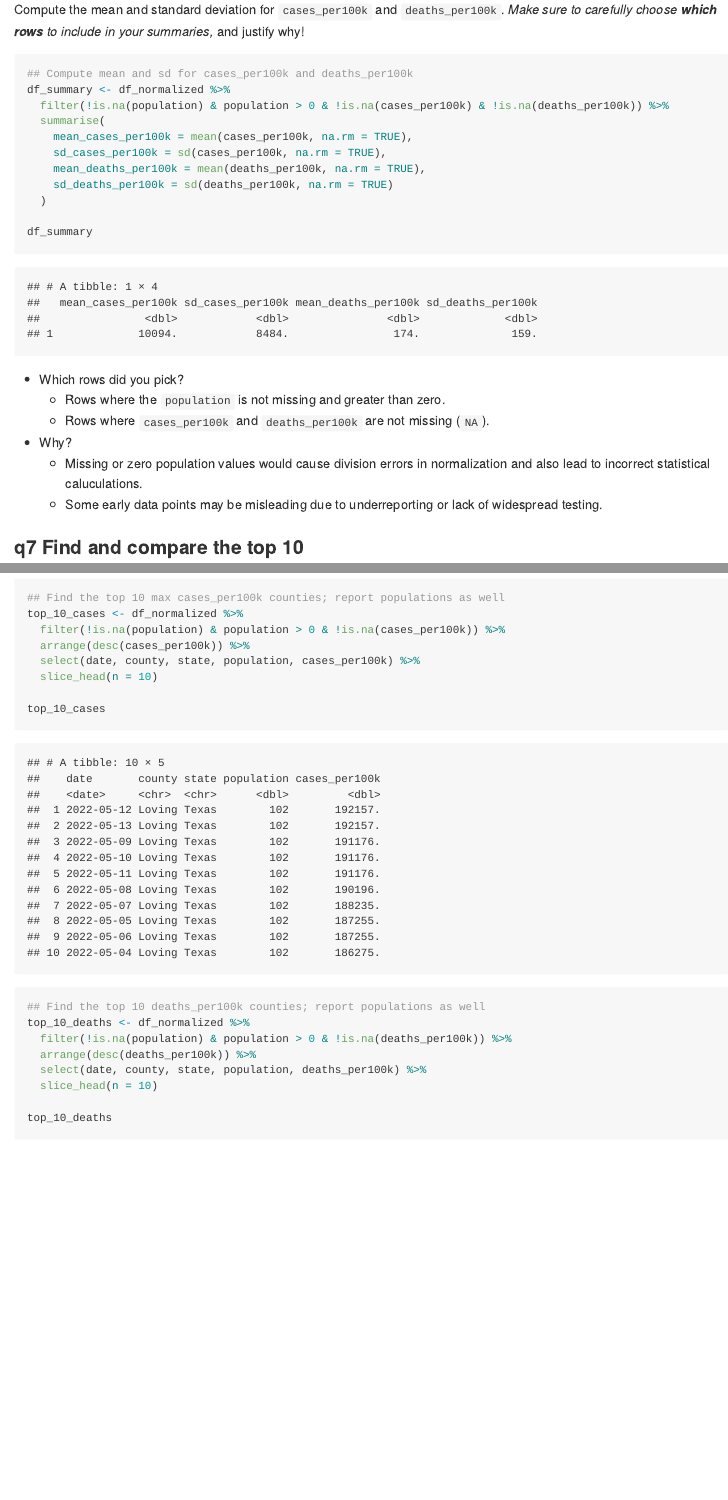
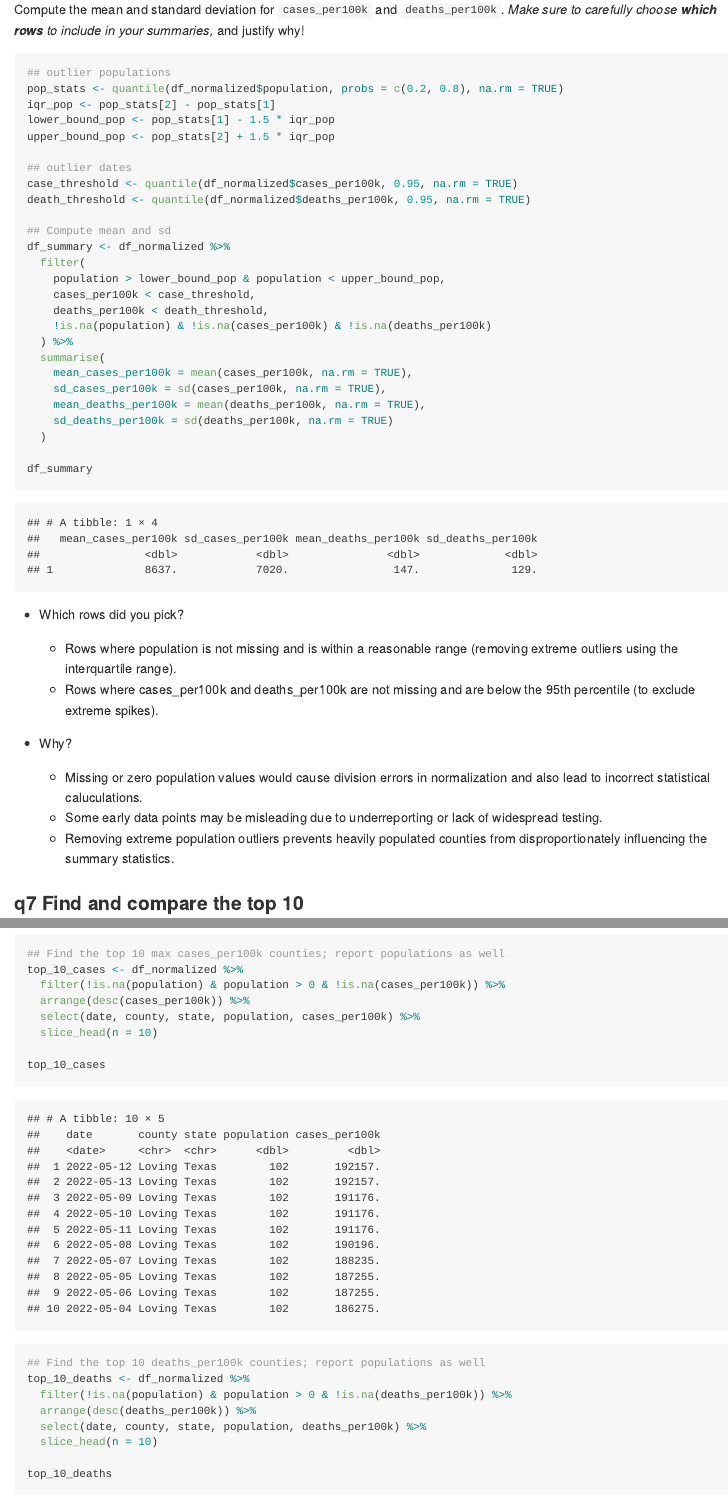
Before and after one commit to sparshgup/data-science-olin-s2025, an R Markdown document (challenges/c06-covid19-assignment.Rmd): the page in a window 1100 px wide, from 11450 px down before the commit and from 11670 px down after it, so that both start at the same text, and a second part further down, joined at a grey line. The pictures show the output file challenges/c06-covid19-assignment.md that the author committed with the source, drawn offline in the style of GitHub.

Commit message:
update c06

````diff
--- a/challenges/c06-covid19-assignment.Rmd
+++ b/challenges/c06-covid19-assignment.Rmd
@@ -322,9 +333,25 @@ Before turning you loose, let's complete a couple guided EDA tasks.
 Compute the mean and standard deviation for `cases_per100k` and `deaths_per100k`. *Make sure to carefully choose **which rows** to include in your summaries,* and justify why!
 
 ```{r q6-task}
-## Compute mean and sd for cases_per100k and deaths_per100k
+
+## outlier populations
+pop_stats <- quantile(df_normalized$population, probs = c(0.2, 0.8), na.rm = TRUE)
+iqr_pop <- pop_stats[2] - pop_stats[1]
+lower_bound_pop <- pop_stats[1] - 1.5 * iqr_pop
+upper_bound_pop <- pop_stats[2] + 1.5 * iqr_pop
+
+## outlier dates
+case_threshold <- quantile(df_normalized$cases_per100k, 0.95, na.rm = TRUE)
+death_threshold <- quantile(df_normalized$deaths_per100k, 0.95, na.rm = TRUE)
+
+## Compute mean and sd
 df_summary <- df_normalized %>%
-  filter(!is.na(population) & population > 0 & !is.na(cases_per100k) & !is.na(deaths_per100k)) %>%
+  filter(
+    population > lower_bound_pop & population < upper_bound_pop,
+    cases_per100k < case_threshold,
+    deaths_per100k < death_threshold,
+    !is.na(population) & !is.na(cases_per100k) & !is.na(deaths_per100k)
+  ) %>%
   summarise(
     mean_cases_per100k = mean(cases_per100k, na.rm = TRUE),
     sd_cases_per100k = sd(cases_per100k, na.rm = TRUE),
@@ -336,11 +363,18 @@ df_summary
 ```
 
 -   Which rows did you pick?
-    -   Rows where the `population` is not missing and greater than zero.
-    -   Rows where `cases_per100k` and `deaths_per100k` are not missing (`NA`).
+
+    -   Rows where population is not missing and is within a reasonable range (removing extreme outliers using the interquartile range).
+
+    <!-- -->
+
+    -   Rows where cases_per100k and deaths_per100k are not missing and are below the 95th percentile (to exclude extreme spikes).
+
 -   Why?
+
     -   Missing or zero population values would cause division errors in normalization and also lead to incorrect statistical caluculations.
     -   Some early data points may be misleading due to underreporting or lack of widespread testing.
+    -   Removing extreme population outliers prevents heavily populated counties from disproportionately influencing the summary statistics.
 
 ### **q7** Find and compare the top 10
 
````
Also changed, not shown: challenges/c06-covid19-assignment.md, challenges/c06-covid19-assignment.Rmd (23 more changed lines).
